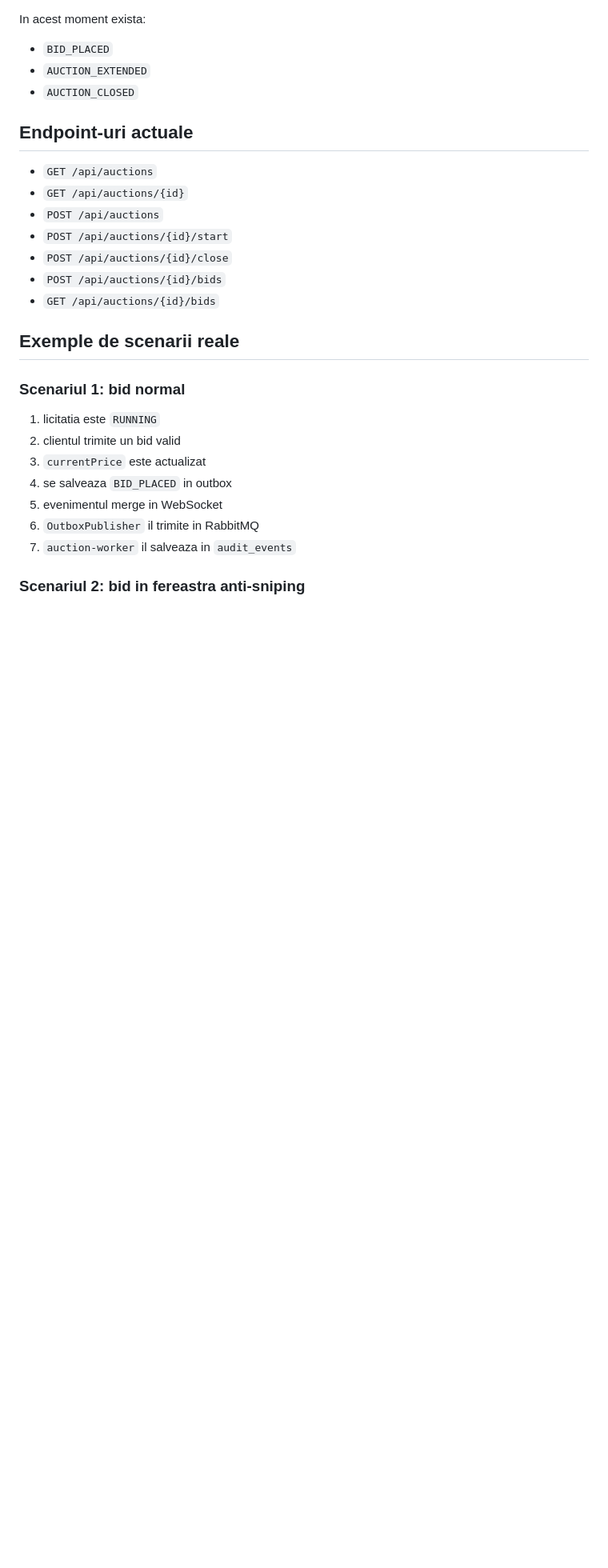
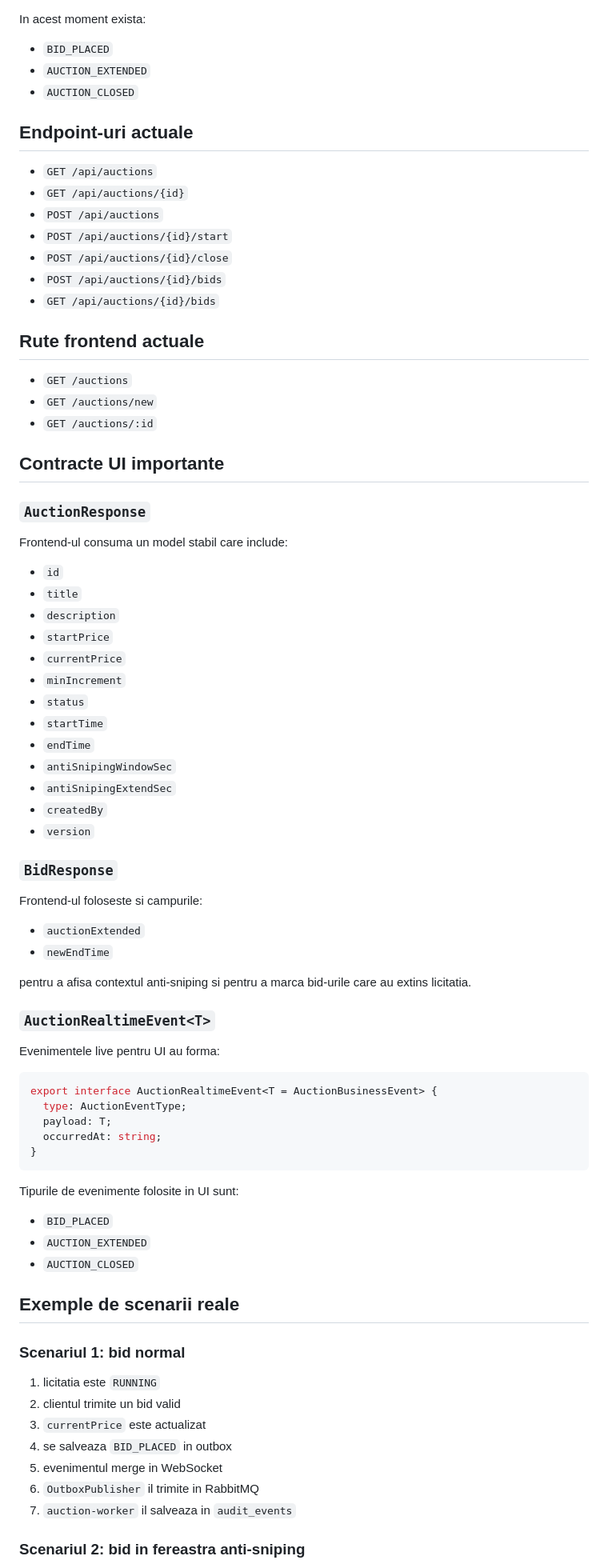
Before and after one commit to AdrianCosmin18/AuctionPlatform, a Markdown page: README.md, the part around one of its changes. Shown at 80% size. Rendered like a GitHub page; blank space fills up the shorter version.

````diff
--- a/README.md
+++ b/README.md
@@ -516,6 +613,59 @@ In acest moment exista:
 - `POST /api/auctions/{id}/bids`
 - `GET /api/auctions/{id}/bids`
 
+## Rute frontend actuale
+
+- `GET /auctions`
+- `GET /auctions/new`
+- `GET /auctions/:id`
+
+## Contracte UI importante
+
+### `AuctionResponse`
+
+Frontend-ul consuma un model stabil care include:
+
+- `id`
+- `title`
+- `description`
+- `startPrice`
+- `currentPrice`
+- `minIncrement`
+- `status`
+- `startTime`
+- `endTime`
+- `antiSnipingWindowSec`
+- `antiSnipingExtendSec`
+- `createdBy`
+- `version`
+
+### `BidResponse`
+
+Frontend-ul foloseste si campurile:
+
+- `auctionExtended`
+- `newEndTime`
+
+pentru a afisa contextul anti-sniping si pentru a marca bid-urile care au extins licitatia.
+
+### `AuctionRealtimeEvent<T>`
+
+Evenimentele live pentru UI au forma:
+
+```ts
+export interface AuctionRealtimeEvent<T = AuctionBusinessEvent> {
+  type: AuctionEventType;
+  payload: T;
+  occurredAt: string;
+}
+```
+
+Tipurile de evenimente folosite in UI sunt:
+
+- `BID_PLACED`
+- `AUCTION_EXTENDED`
+- `AUCTION_CLOSED`
+
 ## Exemple de scenarii reale
 
 ### Scenariul 1: bid normal
````
Also changed, not shown: other parts of README.md (+134 -15 lines).
